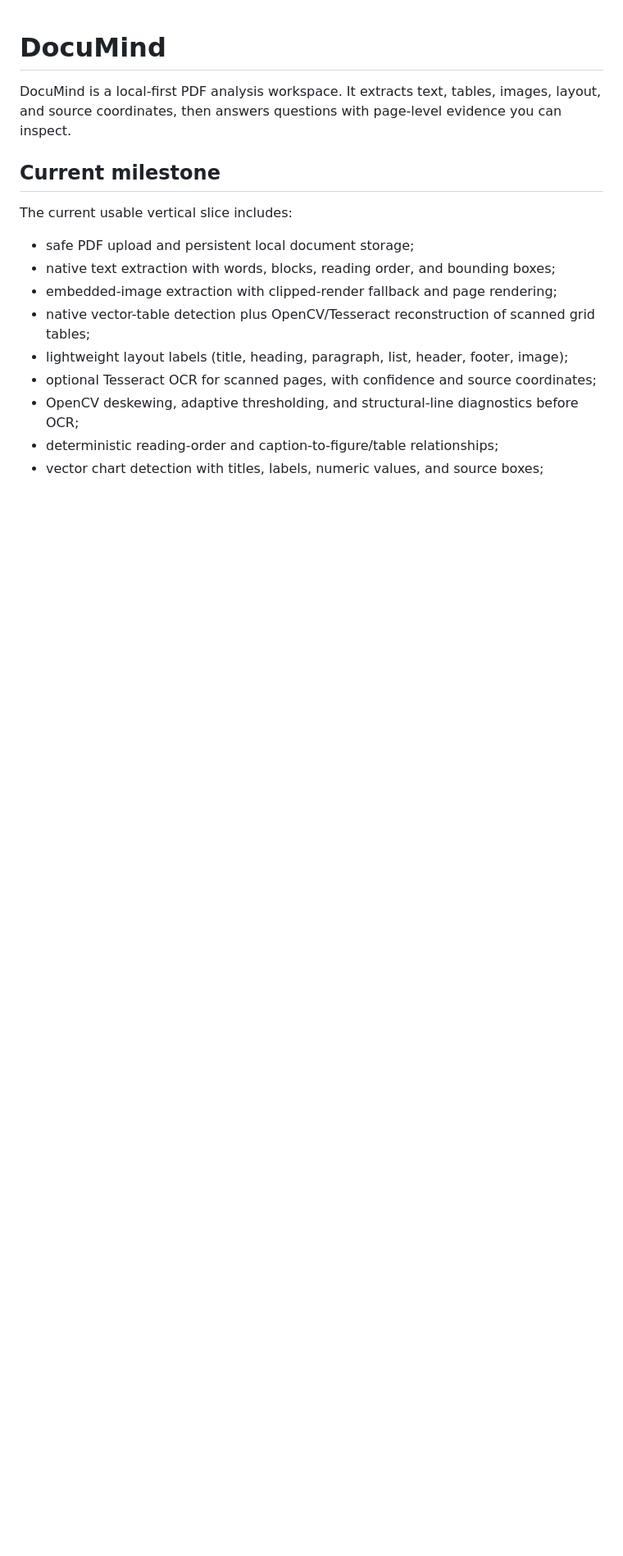
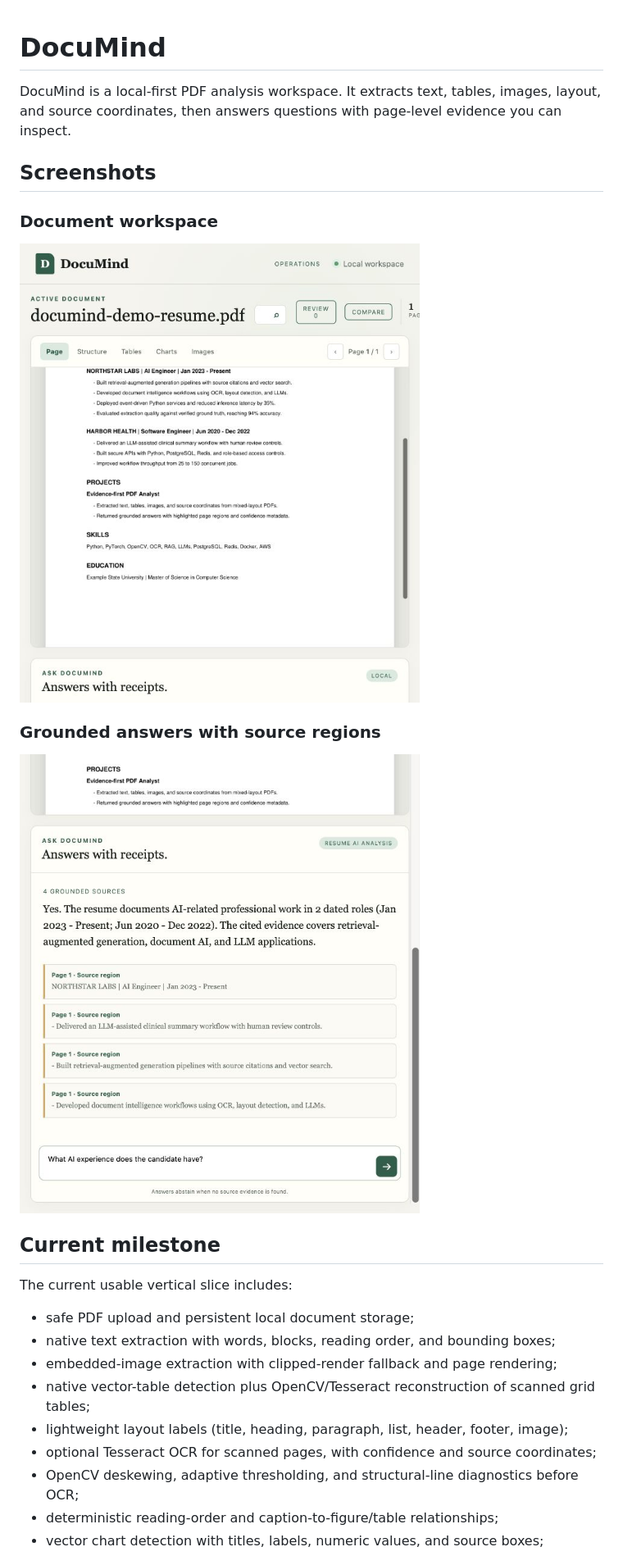
Before and after one commit to prasen2001/DocuMind, a Markdown page: README.md, the part around the change. Shown at 82% size. Rendered like a GitHub page; pictures changed too: docs/assets/documind-dashboard.png (added), docs/assets/documind-evidence-answer.png (added); blank space fills up the shorter version.

Commit message:
docs: add anonymized product screenshots

```diff
--- a/README.md
+++ b/README.md
@@ -2,6 +2,16 @@
 
 DocuMind is a local-first PDF analysis workspace. It extracts text, tables, images, layout,
 and source coordinates, then answers questions with page-level evidence you can inspect.
+
+## Screenshots
+
+### Document workspace
+
+![DocuMind document workspace showing an anonymized resume](docs/assets/documind-dashboard.png)
+
+### Grounded answers with source regions
+
+![DocuMind answer supported by four highlighted source regions](docs/assets/documind-evidence-answer.png)
 
 ## Current milestone
 
```
